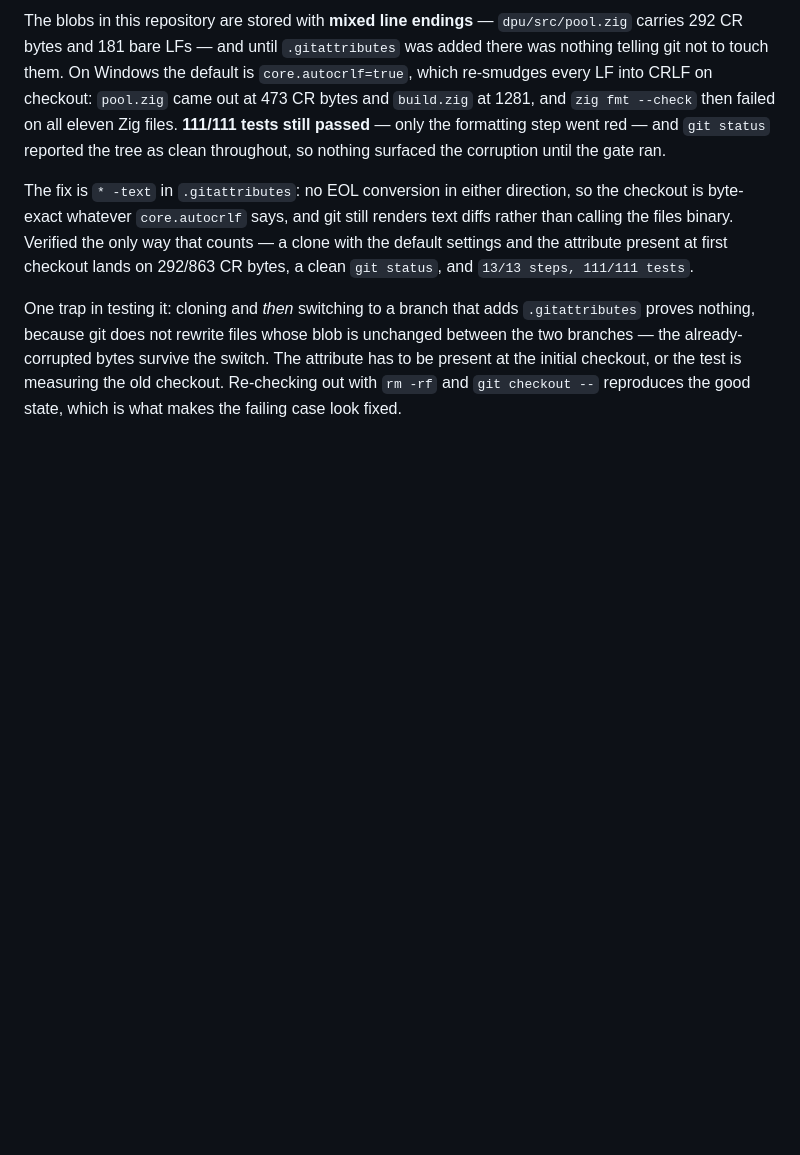
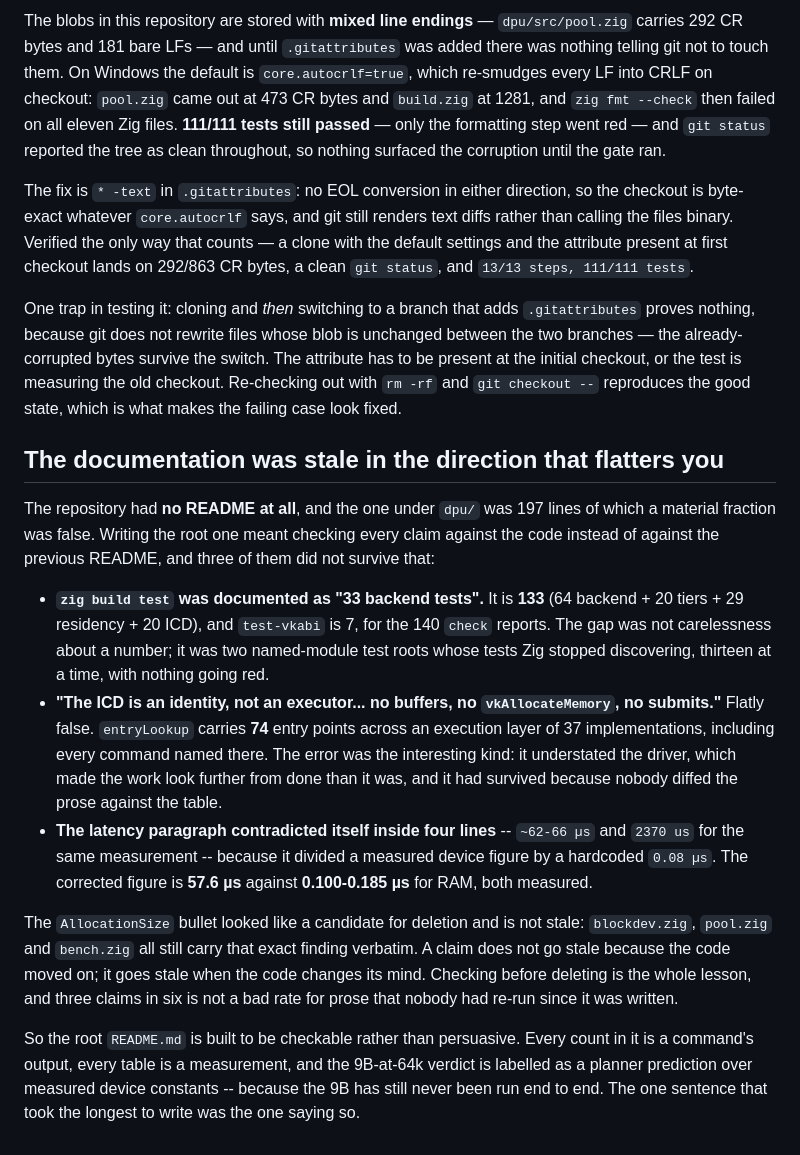
Before and after one commit to GoldodemonINC/DPU-AGB, a Markdown page: Context.md, the part around the change. GitHub-like rendering; blank space fills up the shorter version.

```diff
--- a/Context.md
+++ b/Context.md
@@ -1018,3 +1018,38 @@ is unchanged between the two branches — the already-corrupted bytes survive th
 switch. The attribute has to be present at the initial checkout, or the test is
 measuring the old checkout. Re-checking out with `rm -rf` and `git checkout --`
 reproduces the good state, which is what makes the failing case look fixed.
+## The documentation was stale in the direction that flatters you
+
+The repository had **no README at all**, and the one under `dpu/` was 197 lines
+of which a material fraction was false. Writing the root one meant checking
+every claim against the code instead of against the previous README, and three
+of them did not survive that:
+
+- **`zig build test` was documented as "33 backend tests".** It is **133**
+  (64 backend + 20 tiers + 29 residency + 20 ICD), and `test-vkabi` is 7, for
+  the 140 `check` reports. The gap was not carelessness about a number; it was
+  two named-module test roots whose tests Zig stopped discovering, thirteen at
+  a time, with nothing going red.
+- **"The ICD is an identity, not an executor... no buffers, no `vkAllocateMemory`,
+  no submits."** Flatly false. `entryLookup` carries **74** entry points across
+  an execution layer of 37 implementations, including every command named
+  there. The error was the interesting kind: it understated the driver, which
+  made the work look further from done than it was, and it had survived because
+  nobody diffed the prose against the table.
+- **The latency paragraph contradicted itself inside four lines** -- `~62-66 µs`
+  and `2370 us` for the same measurement -- because it divided a measured device
+  figure by a hardcoded `0.08 µs`. The corrected figure is **57.6 µs** against
+  **0.100-0.185 µs** for RAM, both measured.
+
+The `AllocationSize` bullet looked like a candidate for deletion and is not
+stale: `blockdev.zig`, `pool.zig` and `bench.zig` all still carry that exact
+finding verbatim. A claim does not go stale because the code moved on; it goes
+stale when the code changes its mind. Checking before deleting is the whole
+lesson, and three claims in six is not a bad rate for prose that nobody had
+re-run since it was written.
+
+So the root `README.md` is built to be checkable rather than persuasive. Every
+count in it is a command's output, every table is a measurement, and the
+9B-at-64k verdict is labelled as a planner prediction over measured device
+constants -- because the 9B has still never been run end to end. The one
+sentence that took the longest to write was the one saying so.
```
Also changed, not shown: README.md (added, +254 -0 lines), dpu/README.md (+43 -21 lines).
